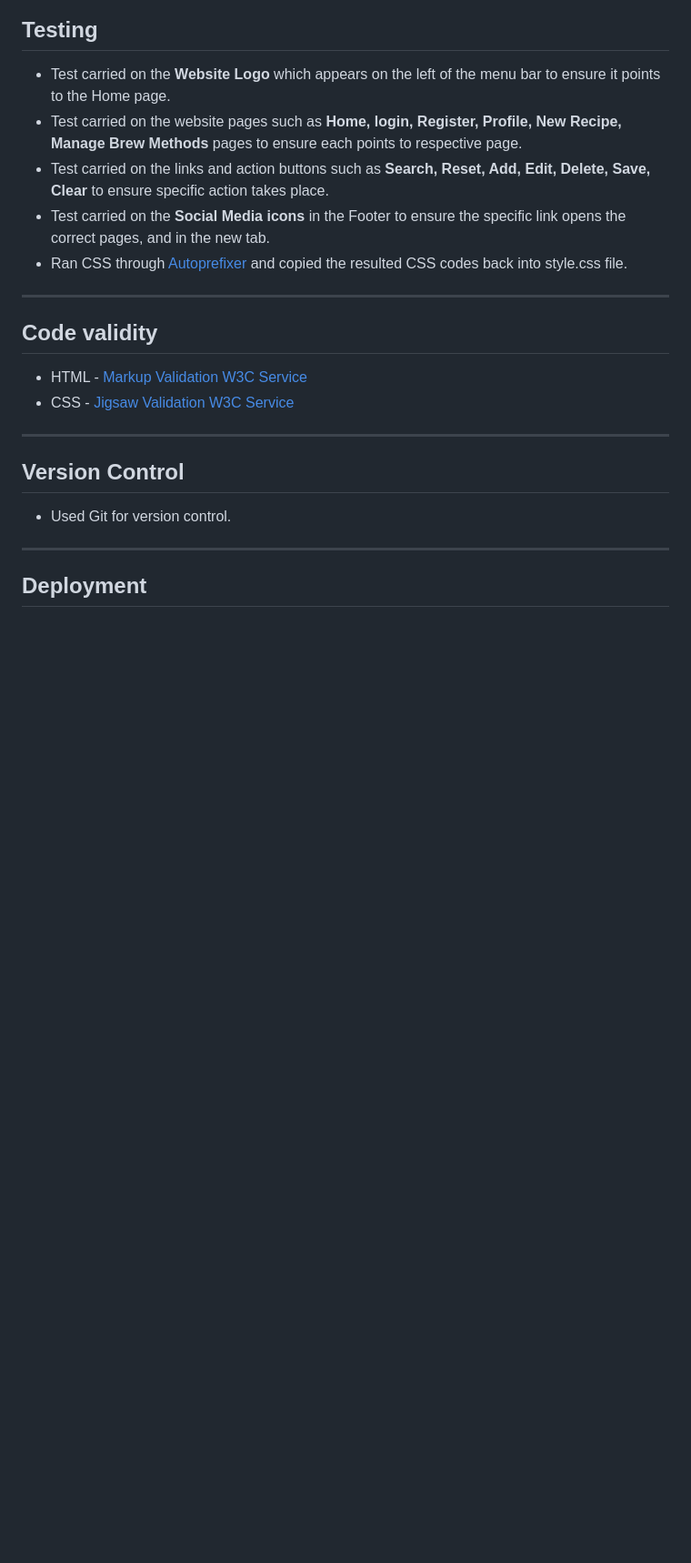
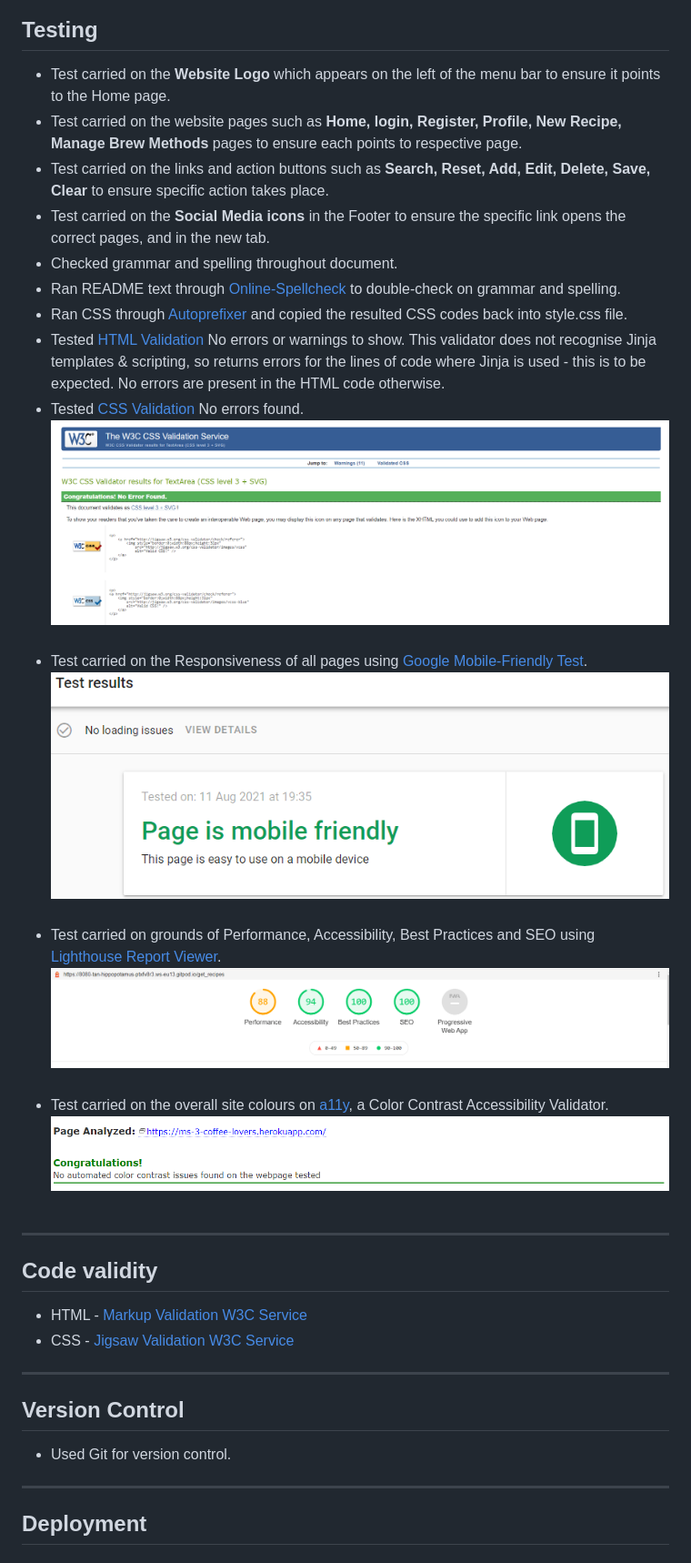
Before and after one commit to Ranj247/ms-3-coffee-lovers, a Markdown page: README.md, the part around one of its changes. Shown at 91% size. Drawn GitHub-style; pictures changed too: readme-assets/images/CSS-validation-report.PNG (added), readme-assets/images/Mobile-friendliness-test.PNG (added), readme-assets/images/lighthouse-report.PNG (added); blank space fills up the shorter version.

Commit message:
Add Validation checks and link reports to the Testing section of README.md file

```diff
--- a/README.md
+++ b/README.md
@@ -178,7 +177,18 @@ The User Experience for this site was planned & developed using the [5 Planes of
 - Test carried on the website pages such as  **Home, login, Register, Profile, New Recipe, Manage Brew Methods** pages to ensure each points to respective page.
 - Test carried on the links and action buttons such as **Search, Reset, Add, Edit, Delete, Save, Clear** to ensure specific action takes place.
 - Test carried on the **Social Media icons** in the Footer to ensure the specific link opens the correct pages, and in the new tab.
+- Checked grammar and spelling throughout document.
+- Ran README text through [Online-Spellcheck](https://www.online-spellcheck.com/) to double-check on grammar and spelling.
 - Ran CSS through [Autoprefixer](https://autoprefixer.github.io/) and copied the resulted CSS codes back into style.css file.
+- Tested [HTML Validation](https://validator.w3.org/) No errors or warnings to show. This validator does not recognise Jinja templates & scripting, so returns errors for the lines of code where Jinja is used - this is to be expected. No errors are present in the HTML code otherwise.
+- Tested [CSS Validation](https://jigsaw.w3.org/css-validator/) No errors found.<br>
+    ![Image](readme-assets/images/CSS-validation-report.PNG)<br><br>
+- Test carried on the Responsiveness of all pages using [Google Mobile-Friendly Test](https://search.google.com/test/mobile-friendly).
+    ![Image](readme-assets/images/Mobile-friendliness-test.PNG)<br><br>
+- Test carried on grounds of Performance, Accessibility, Best Practices and SEO using [Lighthouse Report Viewer](https://googlechrome.github.io/lighthouse/viewer/).
+    ![Image](readme-assets/images/lighthouse-report.PNG)<br><br>
+- Test carried on the overall site colours on [a11y](https://color.a11y.com/), a Color Contrast Accessibility Validator.
+    ![Image](readme-assets/images/website-color-contrast-report.PNG)<br><br>
 
 ***
 
```
Also changed, not shown: other parts of README.md (+12 -13 lines), 1 other file.
